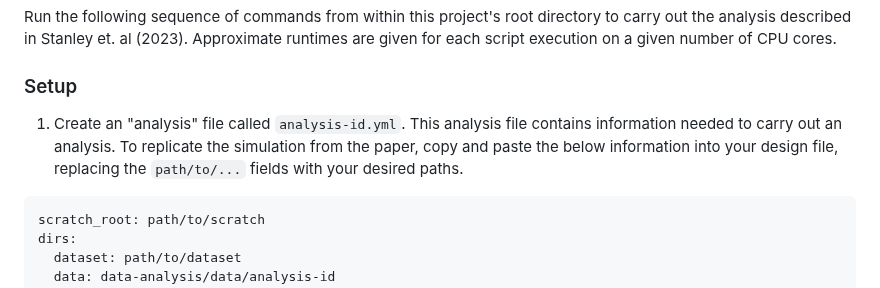
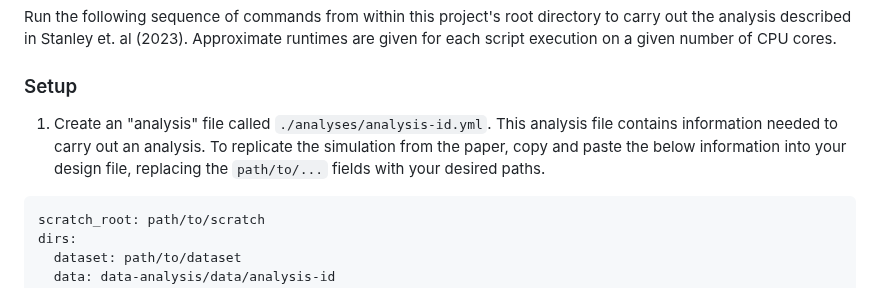
Before and after one commit to kylestanley1313/ffa-p1, a Markdown page: data-analysis/README.md, the part around the change. Drawn GitHub-style.

````diff
--- a/data-analysis/README.md
+++ b/data-analysis/README.md
@@ -9,7 +9,7 @@ Run the following sequence of commands from within this project's root directory
 
 ### Setup
 
-1. Create an "analysis" file called `analysis-id.yml`. This analysis file contains information needed to carry out an analysis. To replicate the simulation from the paper, copy and paste the below information into your design file, replacing the `path/to/...` fields with your desired paths.
+1. Create an "analysis" file called `./analyses/analysis-id.yml`. This analysis file contains information needed to carry out an analysis. To replicate the simulation from the paper, copy and paste the below information into your design file, replacing the `path/to/...` fields with your desired paths.
 
 ```
 scratch_root: path/to/scratch
````
